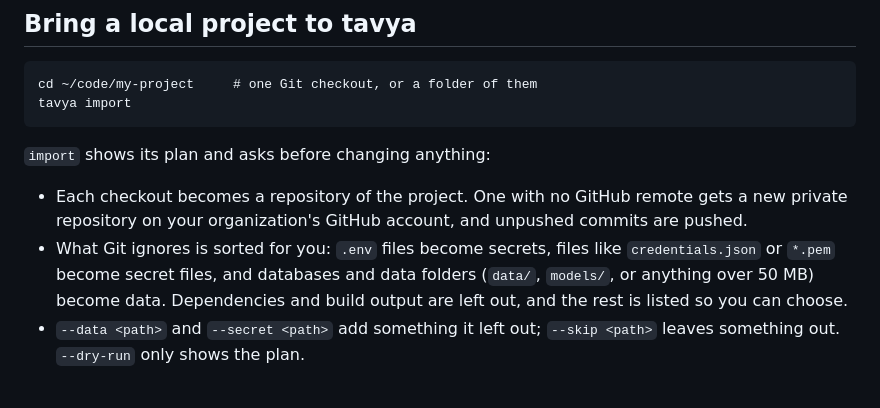
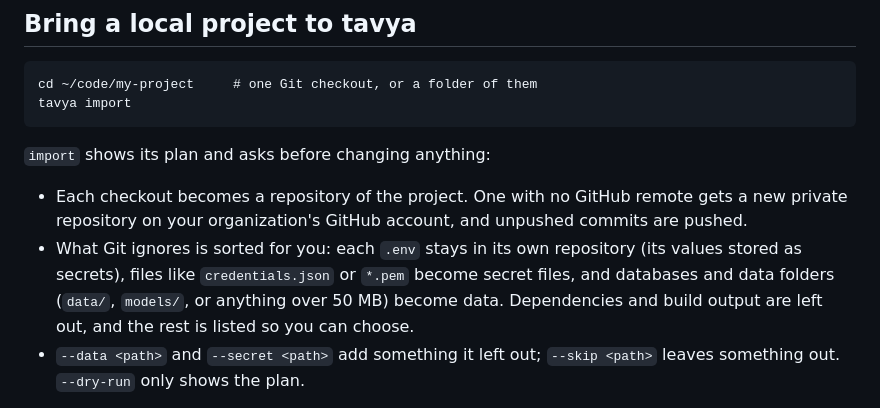
Before and after one commit to abhimanyupallavisudhir/karmax, a Markdown page: web/docs/cli.md, the part around the change. Drawn GitHub-style.

Commit message:
Docs: tavya import keeps each .env in its repository
Co-Authored-By: Claude Opus 5.5 <noreply@anthropic.com>

```diff
--- a/web/docs/cli.md
+++ b/web/docs/cli.md
@@ -49,7 +49,7 @@ tavya import
 `import` shows its plan and asks before changing anything:
 
 - Each checkout becomes a repository of the project. One with no GitHub remote gets a new private repository on your organization's GitHub account, and unpushed commits are pushed.
-- What Git ignores is sorted for you: `.env` files become secrets, files like `credentials.json` or `*.pem` become secret files, and databases and data folders (`data/`, `models/`, or anything over 50 MB) become data. Dependencies and build output are left out, and the rest is listed so you can choose.
+- What Git ignores is sorted for you: each `.env` stays in its own repository (its values stored as secrets), files like `credentials.json` or `*.pem` become secret files, and databases and data folders (`data/`, `models/`, or anything over 50 MB) become data. Dependencies and build output are left out, and the rest is listed so you can choose.
 - `--data <path>` and `--secret <path>` add something it left out; `--skip <path>` leaves something out. `--dry-run` only shows the plan.
 
 The folder then is the project's workspace: `tavya push`, `pull` and `status` work in it, and anyone can `tavya clone` the same layout. Importing again adds new checkouts and files, and never overwrites a secret the project already has.
```
